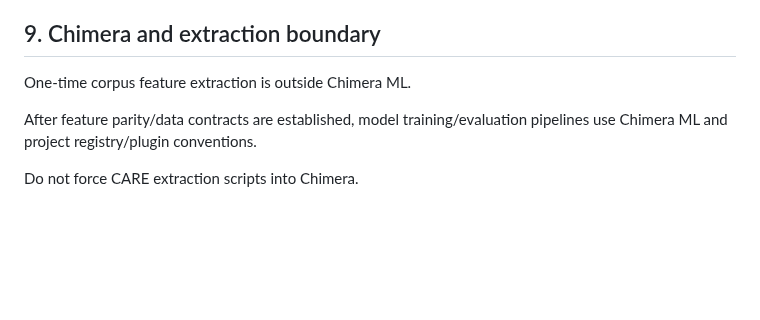
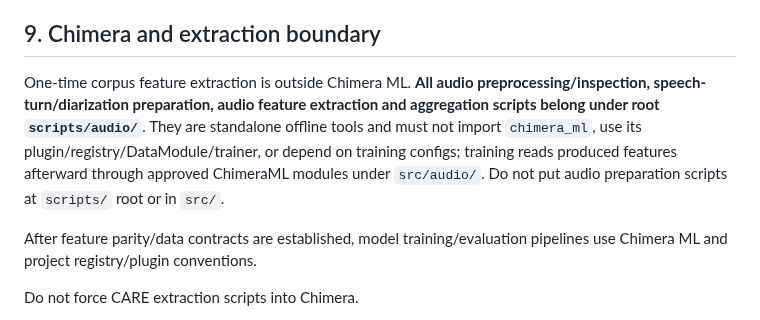
Before and after one commit to suslyash/CAREWSM, a Markdown page: AGENTS.md, the part around the change. Rendered like a GitHub page; blank space fills up the shorter version.

Commit message:
Manager: enforce scripts/audio standalone feature-preparation boundary in AGENTS.md

```diff
--- a/AGENTS.md
+++ b/AGENTS.md
@@ -99,7 +99,7 @@ The first corpus audit must verify actual CSV columns, label values, label avail
 
 ## 9. Chimera and extraction boundary
 
-One-time corpus feature extraction is outside Chimera ML.
+One-time corpus feature extraction is outside Chimera ML. **All audio preprocessing/inspection, speech-turn/diarization preparation, audio feature extraction and aggregation scripts belong under root `scripts/audio/`**. They are standalone offline tools and must not import `chimera_ml`, use its plugin/registry/DataModule/trainer, or depend on training configs; training reads produced features afterward through approved ChimeraML modules under `src/audio/`. Do not put audio preparation scripts at `scripts/` root or in `src/`.
 
 After feature parity/data contracts are established, model training/evaluation pipelines use Chimera ML and project registry/plugin conventions.
 
```
